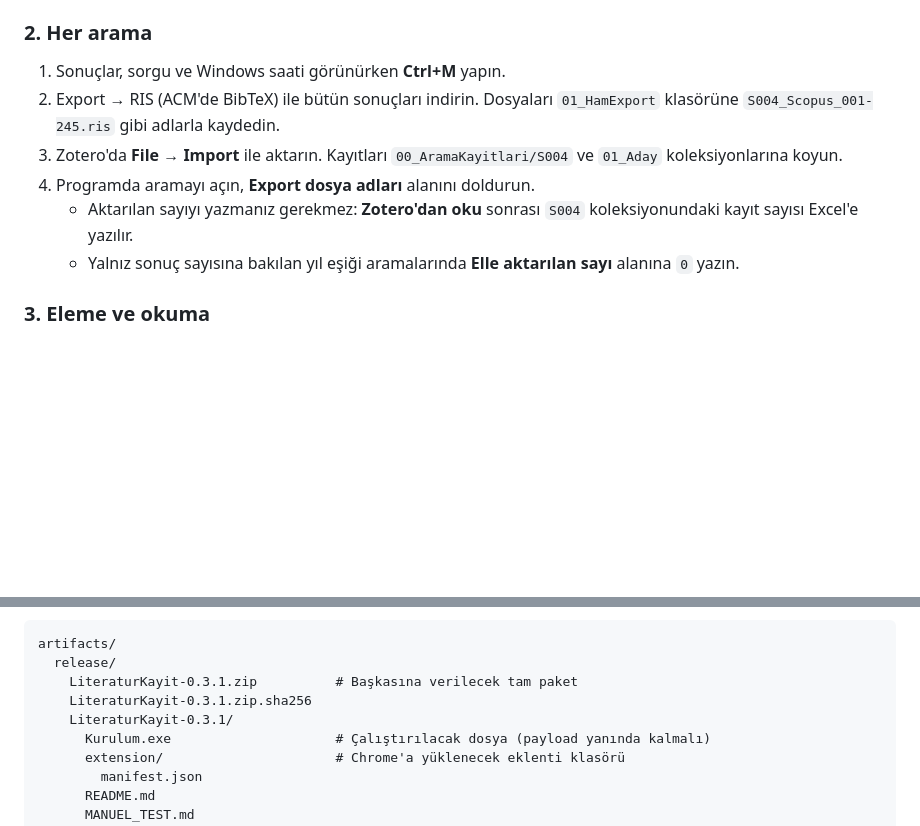
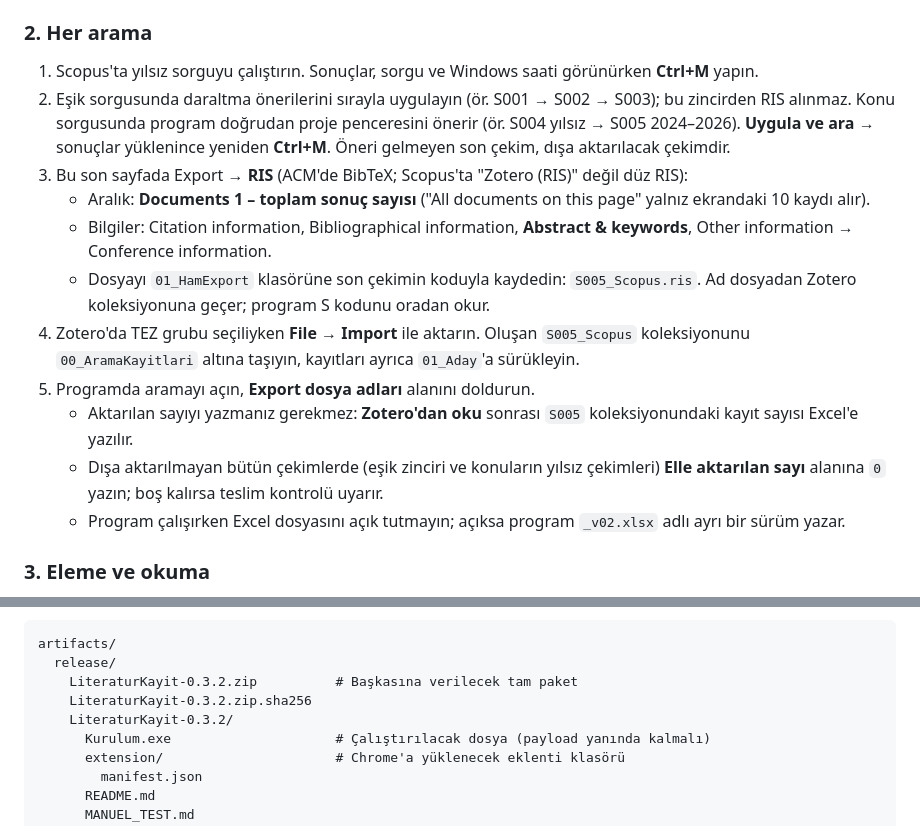
Before and after one commit to HasanBasriTaskin/Tez_Otomatize, a Markdown page: docs/KILAVUZ.md, 2 parts joined by grey strips. Drawn GitHub-style; blank space fills up the shorter version.

Commit message:
docs(kılavuz): 0.3.2 iki çekimli arama akışı ve Scopus RIS seçenekleri
Co-Authored-By: Claude Opus 5.5 <noreply@anthropic.com>
Claude-Session: https://claude.ai/code/session_01UDqfws61qn4Ac2g9vQftii

````diff
--- a/docs/KILAVUZ.md
+++ b/docs/KILAVUZ.md
@@ -171,12 +171,17 @@ Kayıt bir aşamadan ötekine geçince eski aşama koleksiyonundan çıkarın (*
 
 ### 2. Her arama
 
-1. Sonuçlar, sorgu ve Windows saati görünürken **Ctrl+M** yapın.
-2. Export → RIS (ACM'de BibTeX) ile bütün sonuçları indirin. Dosyaları `01_HamExport` klasörüne `S004_Scopus_001-245.ris` gibi adlarla kaydedin.
-3. Zotero'da **File → Import** ile aktarın. Kayıtları `00_AramaKayitlari/S004` ve `01_Aday` koleksiyonlarına koyun.
-4. Programda aramayı açın, **Export dosya adları** alanını doldurun.
-   - Aktarılan sayıyı yazmanız gerekmez: **Zotero'dan oku** sonrası `S004` koleksiyonundaki kayıt sayısı Excel'e yazılır.
-   - Yalnız sonuç sayısına bakılan yıl eşiği aramalarında **Elle aktarılan sayı** alanına `0` yazın.
+1. Scopus'ta yılsız sorguyu çalıştırın. Sonuçlar, sorgu ve Windows saati görünürken **Ctrl+M** yapın.
+2. Eşik sorgusunda daraltma önerilerini sırayla uygulayın (ör. S001 → S002 → S003); bu zincirden RIS alınmaz. Konu sorgusunda program doğrudan proje penceresini önerir (ör. S004 yılsız → S005 2024–2026). **Uygula ve ara** → sonuçlar yüklenince yeniden **Ctrl+M**. Öneri gelmeyen son çekim, dışa aktarılacak çekimdir.
+3. Bu son sayfada Export → **RIS** (ACM'de BibTeX; Scopus'ta "Zotero (RIS)" değil düz RIS):
+   - Aralık: **Documents 1 – toplam sonuç sayısı** ("All documents on this page" yalnız ekrandaki 10 kaydı alır).
+   - Bilgiler: Citation information, Bibliographical information, **Abstract & keywords**, Other information → Conference information.
+   - Dosyayı `01_HamExport` klasörüne son çekimin koduyla kaydedin: `S005_Scopus.ris`. Ad dosyadan Zotero koleksiyonuna geçer; program S kodunu oradan okur.
+4. Zotero'da TEZ grubu seçiliyken **File → Import** ile aktarın. Oluşan `S005_Scopus` koleksiyonunu `00_AramaKayitlari` altına taşıyın, kayıtları ayrıca `01_Aday`'a sürükleyin.
+5. Programda aramayı açın, **Export dosya adları** alanını doldurun.
+   - Aktarılan sayıyı yazmanız gerekmez: **Zotero'dan oku** sonrası `S005` koleksiyonundaki kayıt sayısı Excel'e yazılır.
+   - Dışa aktarılmayan bütün çekimlerde (eşik zinciri ve konuların yılsız çekimleri) **Elle aktarılan sayı** alanına `0` yazın; boş kalırsa teslim kontrolü uyarır.
+   - Program çalışırken Excel dosyasını açık tutmayın; açıksa program `_v02.xlsx` adlı ayrı bir sürüm yazar.
 
 ### 3. Eleme ve okuma
 
@@ -296,9 +301,9 @@ Chrome eklentisi esbuild, Windows programları PyInstaller ile derlenir. Build s
 ```text
 artifacts/
   release/
-    LiteraturKayit-0.3.1.zip          # Başkasına verilecek tam paket
-    LiteraturKayit-0.3.1.zip.sha256
-    LiteraturKayit-0.3.1/
+    LiteraturKayit-0.3.2.zip          # Başkasına verilecek tam paket
+    LiteraturKayit-0.3.2.zip.sha256
+    LiteraturKayit-0.3.2/
       Kurulum.exe                     # Çalıştırılacak dosya (payload yanında kalmalı)
       extension/                      # Chrome'a yüklenecek eklenti klasörü
         manifest.json
````
